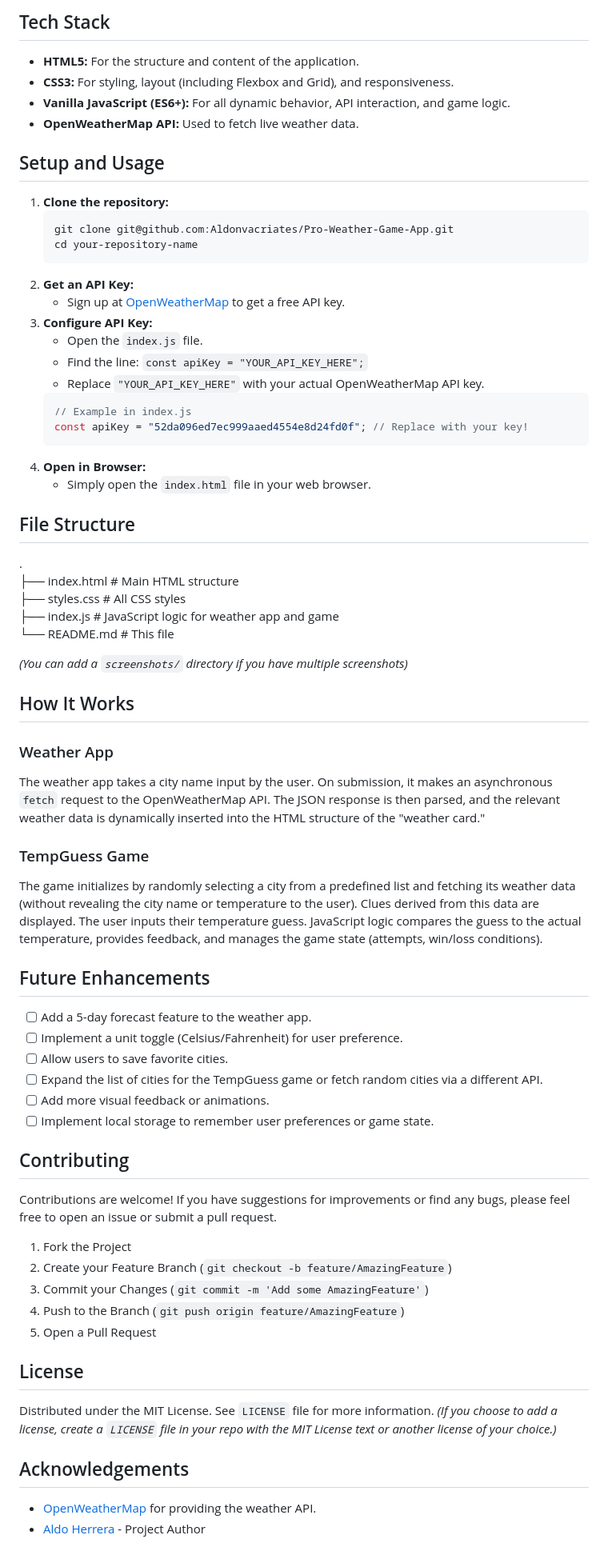
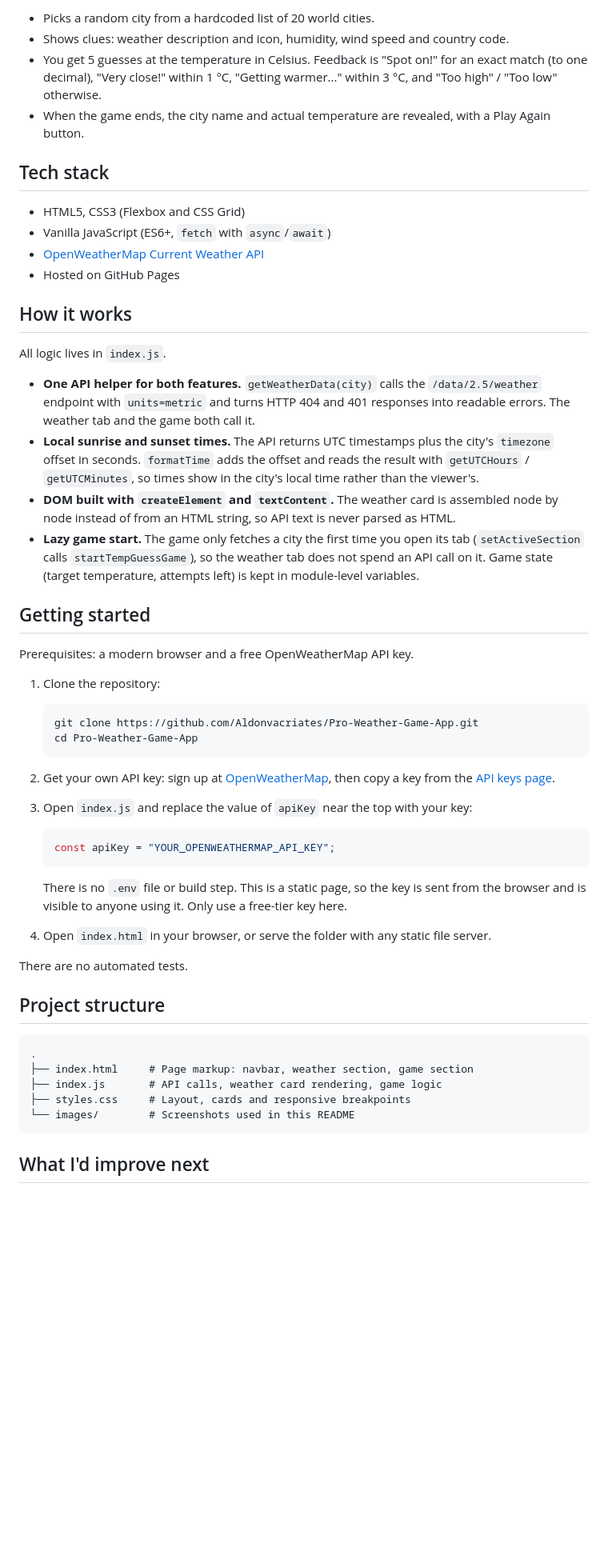
Before and after one commit to Aldonvacriates/Pro-Weather-Game-App, a Markdown page: README.md, the part around one of its changes. Shown at 80% size. Rendered like a GitHub page; blank space fills up the shorter version.

Commit message:
Rewrite README and remove the pasted API key

````diff
--- a/README.md
+++ b/README.md
@@ -43,75 +22,59 @@ AppSuite is a dynamic web application that combines a real-time weather informat
 
-## Tech Stack
+- Picks a random city from a hardcoded list of 20 world cities.
+- Shows clues: weather description and icon, humidity, wind speed and country code.
+- You get 5 guesses at the temperature in Celsius. Feedback is "Spot on!" for an exact match (to one decimal), "Very close!" within 1 °C, "Getting warmer..." within 3 °C, and "Too high" / "Too low" otherwise.
+- When the game ends, the city name and actual temperature are revealed, with a Play Again button.
 
-*   **HTML5:** For the structure and content of the application.
-*   **CSS3:** For styling, layout (including Flexbox and Grid), and responsiveness.
-*   **Vanilla JavaScript (ES6+):** For all dynamic behavior, API interaction, and game logic.
-*   **OpenWeatherMap API:** Used to fetch live weather data.
+## Tech stack
 
-## Setup and Usage
+- HTML5, CSS3 (Flexbox and CSS Grid)
+- Vanilla JavaScript (ES6+, `fetch` with `async`/`await`)
+- [OpenWeatherMap Current Weather API](https://openweathermap.org/current)
+- Hosted on GitHub Pages
 
-1.  **Clone the repository:**
-    ```bash
-    git clone git@github.com:Aldonvacriates/Pro-Weather-Game-App.git
-    cd your-repository-name
-    ```
-2.  **Get an API Key:**
-    *   Sign up at [OpenWeatherMap](https://openweathermap.org/appid) to get a free API key.
-3.  **Configure API Key:**
-    *   Open the `index.js` file.
-    *   Find the line: `const apiKey = "YOUR_API_KEY_HERE";`
-    *   Replace `"YOUR_API_KEY_HERE"` with your actual OpenWeatherMap API key.
-    ```javascript
-    // Example in index.js
-    const apiKey = "52da096ed7ec999aaed4554e8d24fd0f"; // Replace with your key!
-    ```
-4.  **Open in Browser:**
-    *   Simply open the `index.html` file in your web browser.
+## How it works
 
-## File Structure
+All logic lives in `index.js`.
 
-.<br>
-├── index.html # Main HTML structure <br>
-├── styles.css # All CSS styles<br>
-├── index.js # JavaScript logic for weather app and game<br>
-└── README.md # This file<br>
+- **One API helper for both features.** `getWeatherData(city)` calls the `/data/2.5/weather` endpoint with `units=metric` and turns HTTP 404 and 401 responses into readable errors. The weather tab and the game both call it.
+- **Local sunrise and sunset times.** The API returns UTC timestamps plus the city's `timezone` offset in seconds. `formatTime` adds the offset and reads the result with `getUTCHours` / `getUTCMinutes`, so times show in the city's local time rather than the viewer's.
+- **DOM built with `createElement` and `textContent`.** The weather card is assembled node by node instead of from an HTML string, so API text is never parsed as HTML.
+- **Lazy game start.** The game only fetches a city the first time you open its tab (`setActiveSection` calls `startTempGuessGame`), so the weather tab does not spend an API call on it. Game state (target temperature, attempts left) is kept in module-level variables.
 
-*(You can add a `screenshots/` directory if you have multiple screenshots)*
+## Getting started
 
-## How It Works
+Prerequisites: a modern browser and a free OpenWeatherMap API key.
 
-### Weather App
-The weather app takes a city name input by the user. On submission, it makes an asynchronous `fetch` request to the OpenWeatherMap API. The JSON response is then parsed, and the relevant weather data is dynamically inserted into the HTML structure of the "weather card."
+1. Clone the repository:
 
-### TempGuess Game
-The game initializes by randomly selecting a city from a predefined list and fetching its weather data (without revealing the city name or temperature to the user). Clues derived from this data are displayed. The user inputs their temperature guess. JavaScript logic compares the guess to the actual temperature, provides feedback, and manages the game state (attempts, win/loss conditions).
+   ```bash
+   git clone https://github.com/Aldonvacriates/Pro-Weather-Game-App.git
+   cd Pro-Weather-Game-App
+   ```
 
-## Future Enhancements
+2. Get your own API key: sign up at [OpenWeatherMap](https://openweathermap.org/appid), then copy a key from the [API keys page](https://home.openweathermap.org/api_keys).
 
-*   [ ] Add a 5-day forecast feature to the weather app.
-*   [ ] Implement a unit toggle (Celsius/Fahrenheit) for user preference.
-*   [ ] Allow users to save favorite cities.
-*   [ ] Expand the list of cities for the TempGuess game or fetch random cities via a different API.
-*   [ ] Add more visual feedback or animations.
-*   [ ] Implement local storage to remember user preferences or game state.
+3. Open `index.js` and replace the value of `apiKey` near the top with your key:
 
-## Contributing
+   ```javascript
+   const apiKey = "YOUR_OPENWEATHERMAP_API_KEY";
+   ```
 
-Contributions are welcome! If you have suggestions for improvements or find any bugs, please feel free to open an issue or submit a pull request.
+   There is no `.env` file or build step. This is a static page, so the key is sent from the browser and is visible to anyone using it. Only use a free-tier key here.
 
-1.  Fork the Project
-2.  Create your Feature Branch (`git checkout -b feature/AmazingFeature`)
-3.  Commit your Changes (`git commit -m 'Add some AmazingFeature'`)
-4.  Push to the Branch (`git push origin feature/AmazingFeature`)
-5.  Open a Pull Request
+4. Open `index.html` in your browser, or serve the folder with any static file server.
 
-## License
+There are no automated tests.
 
-Distributed under the MIT License. See `LICENSE` file for more information.
-*(If you choose to add a license, create a `LICENSE` file in your repo with the MIT License text or another license of your choice.)*
+## Project structure
 
-## Acknowledgements
+```
+.
+├── index.html     # Page markup: navbar, weather section, game section
+├── index.js       # API calls, weather card rendering, game logic
+├── styles.css     # Layout, cards and responsive breakpoints
+└── images/        # Screenshots used in this README
+```
 
-*   [OpenWeatherMap](https://openweathermap.org/) for providing the weather API.
-*   [Aldo Herrera](https://github.com/Aldonvacriates) - Project Author
+## What I'd improve next
 
````
Also changed, not shown: other parts of README.md (+19 -41 lines).
